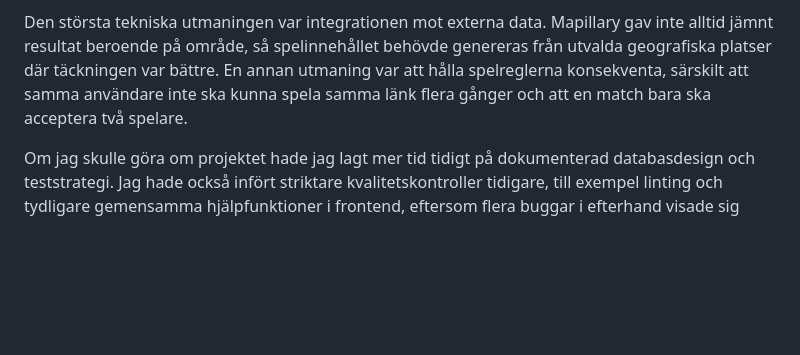
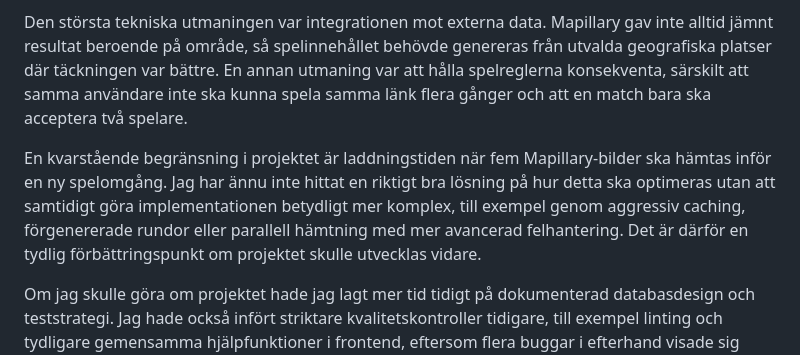
Before and after one commit to Oscar679/Web-Technology-6---GeoGuessr-Clone, a Markdown page: README.md, the part around the change. Rendered like a GitHub page; blank space fills up the shorter version.

Commit message:
added reflection over mapillary load time

```diff
--- a/README.md
+++ b/README.md
@@ -327,6 +327,8 @@ Det som gick bäst i projektet var den iterativa utvecklingen. Genom att hålla
 
 Den största tekniska utmaningen var integrationen mot externa data. Mapillary gav inte alltid jämnt resultat beroende på område, så spelinnehållet behövde genereras från utvalda geografiska platser där täckningen var bättre. En annan utmaning var att hålla spelreglerna konsekventa, särskilt att samma användare inte ska kunna spela samma länk flera gånger och att en match bara ska acceptera två spelare.
 
+En kvarstående begränsning i projektet är laddningstiden när fem Mapillary-bilder ska hämtas inför en ny spelomgång. Jag har ännu inte hittat en riktigt bra lösning på hur detta ska optimeras utan att samtidigt göra implementationen betydligt mer komplex, till exempel genom aggressiv caching, förgenererade rundor eller parallell hämtning med mer avancerad felhantering. Det är därför en tydlig förbättringspunkt om projektet skulle utvecklas vidare.
+
 Om jag skulle göra om projektet hade jag lagt mer tid tidigt på dokumenterad databasdesign och teststrategi. Jag hade också infört striktare kvalitetskontroller tidigare, till exempel linting och tydligare gemensamma hjälpfunktioner i frontend, eftersom flera buggar i efterhand visade sig bero på duplicerad logik.
 
 AI påverkade arbetssättet tydligt. Jag kunde arbeta snabbare och ta mig an fler delar av applikationen, men det flyttade också fokus från att skriva varje rad själv till att granska, förstå och förbättra kodförslag. Det gjorde kvalitetsgranskning viktigare än i mindre projekt utan AI.
```
